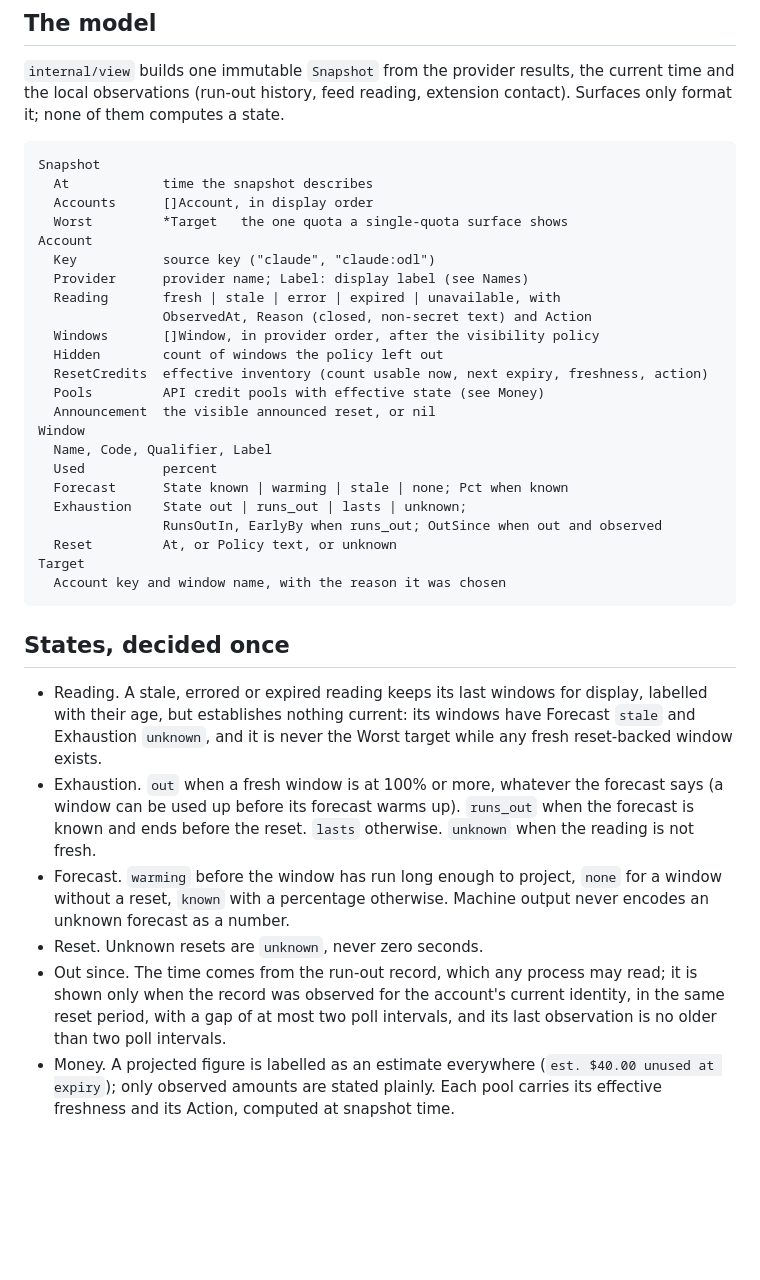
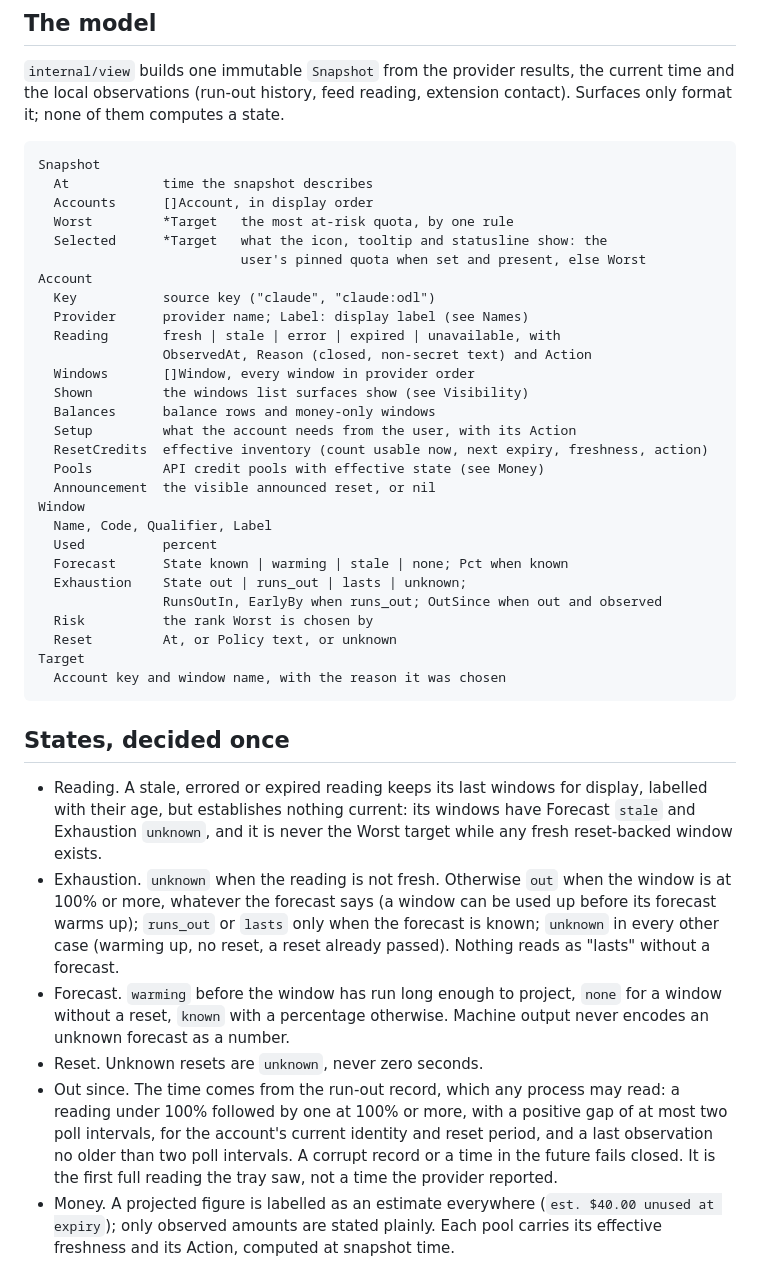
Before and after one commit to tnunamak/clawmeter, a Markdown page: docs/unified-view.md, the part around one of its changes. Drawn GitHub-style; blank space fills up the shorter version.

```diff
--- a/docs/unified-view.md
+++ b/docs/unified-view.md
@@ -21,14 +21,18 @@ extension contact). Surfaces only format it; none of them computes a state.
 Snapshot
   At            time the snapshot describes
   Accounts      []Account, in display order
-  Worst         *Target   the one quota a single-quota surface shows
+  Worst         *Target   the most at-risk quota, by one rule
+  Selected      *Target   what the icon, tooltip and statusline show: the
+                          user's pinned quota when set and present, else Worst
 Account
   Key           source key ("claude", "claude:odl")
   Provider      provider name; Label: display label (see Names)
   Reading       fresh | stale | error | expired | unavailable, with
                 ObservedAt, Reason (closed, non-secret text) and Action
-  Windows       []Window, in provider order, after the visibility policy
-  Hidden        count of windows the policy left out
+  Windows       []Window, every window in provider order
+  Shown         the windows list surfaces show (see Visibility)
+  Balances      balance rows and money-only windows
+  Setup         what the account needs from the user, with its Action
   ResetCredits  effective inventory (count usable now, next expiry, freshness, action)
   Pools         API credit pools with effective state (see Money)
   Announcement  the visible announced reset, or nil
@@ -38,6 +42,7 @@ Window
   Forecast      State known | warming | stale | none; Pct when known
   Exhaustion    State out | runs_out | lasts | unknown;
                 RunsOutIn, EarlyBy when runs_out; OutSince when out and observed
+  Risk          the rank Worst is chosen by
   Reset         At, or Policy text, or unknown
 Target
   Account key and window name, with the reason it was chosen
@@ -49,18 +54,21 @@ Target
   display, labelled with their age, but establishes nothing current: its
   windows have Forecast `stale` and Exhaustion `unknown`, and it is never the
   Worst target while any fresh reset-backed window exists.
-- Exhaustion. `out` when a fresh window is at 100% or more, whatever the
-  forecast says (a window can be used up before its forecast warms up).
-  `runs_out` when the forecast is known and ends before the reset. `lasts`
-  otherwise. `unknown` when the reading is not fresh.
+- Exhaustion. `unknown` when the reading is not fresh. Otherwise `out` when
+  the window is at 100% or more, whatever the forecast says (a window can be
+  used up before its forecast warms up); `runs_out` or `lasts` only when the
+  forecast is known; `unknown` in every other case (warming up, no reset, a
+  reset already passed). Nothing reads as "lasts" without a forecast.
 - Forecast. `warming` before the window has run long enough to project,
   `none` for a window without a reset, `known` with a percentage otherwise.
   Machine output never encodes an unknown forecast as a number.
 - Reset. Unknown resets are `unknown`, never zero seconds.
 - Out since. The time comes from the run-out record, which any process may
-  read; it is shown only when the record was observed for the account's
-  current identity, in the same reset period, with a gap of at most two poll
-  intervals, and its last observation is no older than two poll intervals.
+  read: a reading under 100% followed by one at 100% or more, with a positive
+  gap of at most two poll intervals, for the account's current identity and
+  reset period, and a last observation no older than two poll intervals. A
+  corrupt record or a time in the future fails closed. It is the first full
+  reading the tray saw, not a time the provider reported.
 - Money. A projected figure is labelled as an estimate everywhere
   (`est. $40.00 unused at expiry`); only observed amounts are stated plainly.
   Each pool carries its effective freshness and its Action, computed at
```
Also changed, not shown: other parts of docs/unified-view.md (+31 -7 lines).
